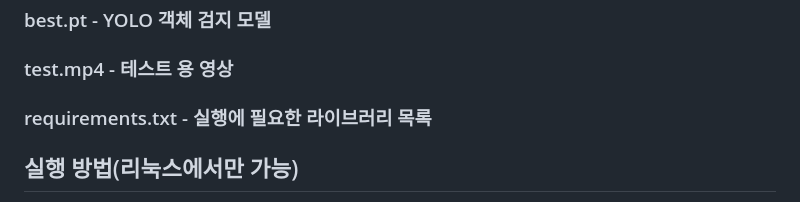
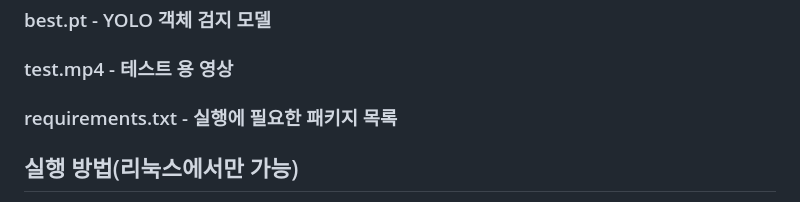
Before and after one commit to junny1117/warehouse-system-with-YOLO, a Markdown page: README.md, the part around the change. Drawn GitHub-style.

```diff
--- a/README.md
+++ b/README.md
@@ -52,7 +52,7 @@
 ### events.html - 결과 조회 페이지 템플릿
 ### best.pt - YOLO 객체 검지 모델
 ### test.mp4 - 테스트 용 영상
-### requirements.txt - 실행에 필요한 라이브러리 목록
+### requirements.txt - 실행에 필요한 패키지 목록
 
 ## 실행 방법(리눅스에서만 가능)
 1. 프로젝트 클론: `git clone https://github.com/junny1117/Warehouse-System-with-YOLO`
```
